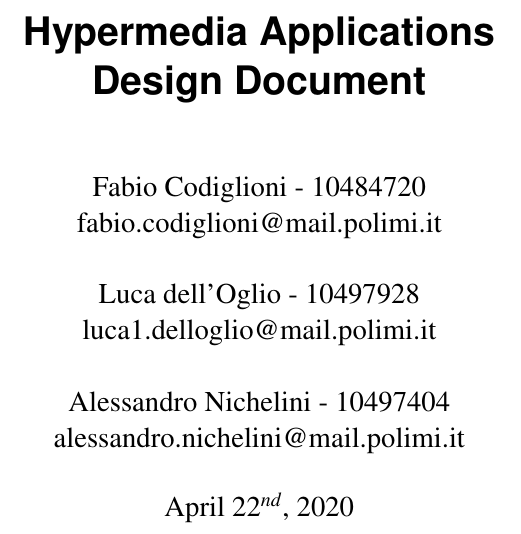
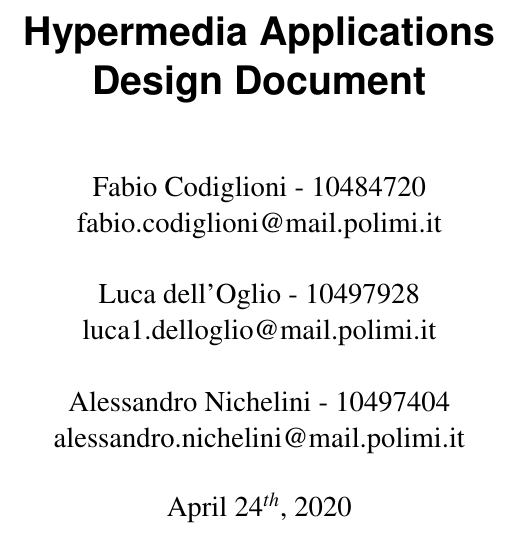
Before and after one commit to Alenichel/CodiglioniDellOglioNichelini-HypermediaProject, a LaTeX document (DesignDocument/DesignDocument.tex): part of page 1 of 27, cut so that both start at the same text. Compiled offline with pdfLaTeX.

Commit message:
Change date

```diff
--- a/DesignDocument/DesignDocument.tex
+++ b/DesignDocument/DesignDocument.tex
@@ -319,7 +319,7 @@
 
 \title{Hypermedia Applications\\Design Document}
 \author{Fabio Codiglioni - 10484720\\fabio.codiglioni@mail.polimi.it\\\\Luca dell'Oglio - 10497928\\luca1.delloglio@mail.polimi.it\\\\Alessandro Nichelini - 10497404\\alessandro.nichelini@mail.polimi.it}
-\date{April 22$^{nd}$, 2020}
+\date{April 24$^{th}$, 2020}
 \publishers{
     \begin{figure}[t]
         \centering
```
